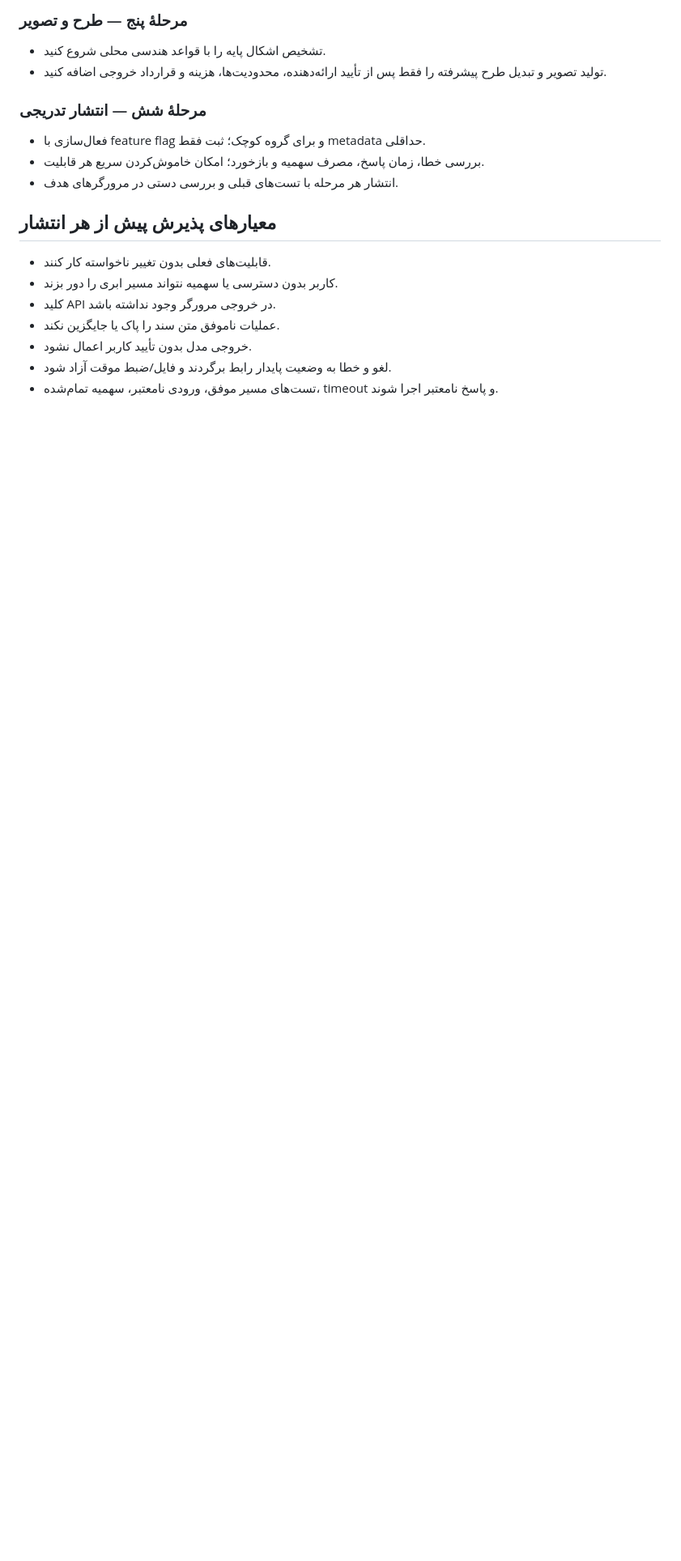
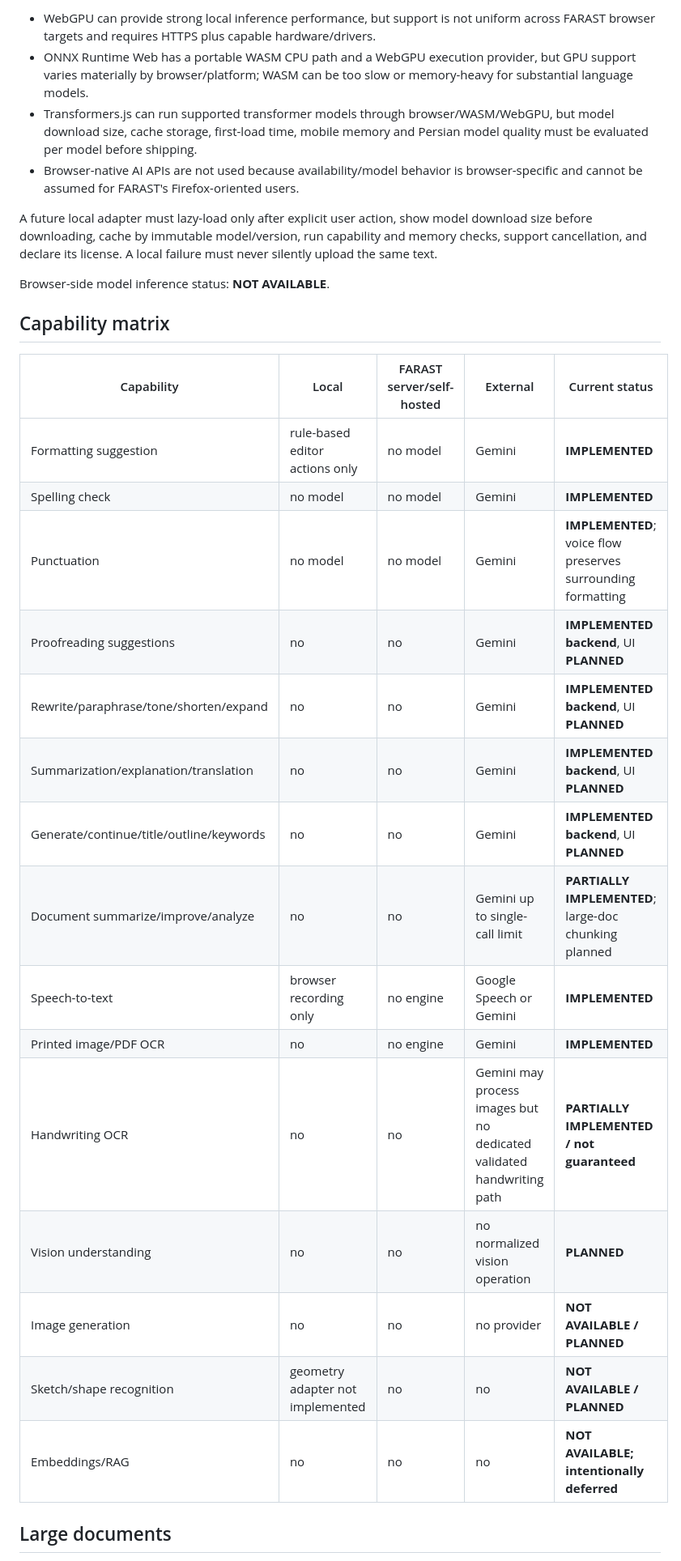
Before and after one commit to a4adelahmadian86-wq/type, a Markdown page: docs/AI_EDITOR_ARCHITECTURE.md, the part around one of its changes. Shown at 81% size. Rendered like a GitHub page; blank space fills up the shorter version.

Commit message:
docs(ai): describe implemented architecture and verified limitations

```diff
--- a/docs/AI_EDITOR_ARCHITECTURE.md
+++ b/docs/AI_EDITOR_ARCHITECTURE.md
@@ -126,22 +106,32 @@
 
-### مرحلهٔ پنج — طرح و تصویر
+- WebGPU can provide strong local inference performance, but support is not uniform across FARAST browser targets and requires HTTPS plus capable hardware/drivers.
+- ONNX Runtime Web has a portable WASM CPU path and a WebGPU execution provider, but GPU support varies materially by browser/platform; WASM can be too slow or memory-heavy for substantial language models.
+- Transformers.js can run supported transformer models through browser/WASM/WebGPU, but model download size, cache storage, first-load time, mobile memory and Persian model quality must be evaluated per model before shipping.
+- Browser-native AI APIs are not used because availability/model behavior is browser-specific and cannot be assumed for FARAST's Firefox-oriented users.
 
-- تشخیص اشکال پایه را با قواعد هندسی محلی شروع کنید.
-- تولید تصویر و تبدیل طرح پیشرفته را فقط پس از تأیید ارائه‌دهنده، محدودیت‌ها، هزینه و قرارداد خروجی اضافه کنید.
+A future local adapter must lazy-load only after explicit user action, show model download size before downloading, cache by immutable model/version, run capability and memory checks, support cancellation, and declare its license. A local failure must never silently upload the same text.
 
-### مرحلهٔ شش — انتشار تدریجی
+Browser-side model inference status: **NOT AVAILABLE**.
 
-- فعال‌سازی با feature flag و برای گروه کوچک؛ ثبت فقط metadata حداقلی.
-- بررسی خطا، زمان پاسخ، مصرف سهمیه و بازخورد؛ امکان خاموش‌کردن سریع هر قابلیت.
-- انتشار هر مرحله با تست‌های قبلی و بررسی دستی در مرورگرهای هدف.
+## Capability matrix
 
-## معیارهای پذیرش پیش از هر انتشار
+| Capability | Local | FARAST server/self-hosted | External | Current status |
+|---|---|---|---|---|
+| Formatting suggestion | rule-based editor actions only | no model | Gemini | **IMPLEMENTED** |
+| Spelling check | no model | no model | Gemini | **IMPLEMENTED** |
+| Punctuation | no model | no model | Gemini | **IMPLEMENTED**; voice flow preserves surrounding formatting |
+| Proofreading suggestions | no | no | Gemini | **IMPLEMENTED backend**, UI **PLANNED** |
+| Rewrite/paraphrase/tone/shorten/expand | no | no | Gemini | **IMPLEMENTED backend**, UI **PLANNED** |
+| Summarization/explanation/translation | no | no | Gemini | **IMPLEMENTED backend**, UI **PLANNED** |
+| Generate/continue/title/outline/keywords | no | no | Gemini | **IMPLEMENTED backend**, UI **PLANNED** |
+| Document summarize/improve/analyze | no | no | Gemini up to single-call limit | **PARTIALLY IMPLEMENTED**; large-doc chunking planned |
+| Speech-to-text | browser recording only | no engine | Google Speech or Gemini | **IMPLEMENTED** |
+| Printed image/PDF OCR | no | no engine | Gemini | **IMPLEMENTED** |
+| Handwriting OCR | no | no | Gemini may process images but no dedicated validated handwriting path | **PARTIALLY IMPLEMENTED / not guaranteed** |
+| Vision understanding | no | no | no normalized vision operation | **PLANNED** |
+| Image generation | no | no | no provider | **NOT AVAILABLE / PLANNED** |
+| Sketch/shape recognition | geometry adapter not implemented | no | no | **NOT AVAILABLE / PLANNED** |
+| Embeddings/RAG | no | no | no | **NOT AVAILABLE; intentionally deferred** |
 
-- قابلیت‌های فعلی بدون تغییر ناخواسته کار کنند.
-- کاربر بدون دسترسی یا سهمیه نتواند مسیر ابری را دور بزند.
-- کلید API در خروجی مرورگر وجود نداشته باشد.
-- عملیات ناموفق متن سند را پاک یا جایگزین نکند.
-- خروجی مدل بدون تأیید کاربر اعمال نشود.
-- لغو و خطا به وضعیت پایدار رابط برگردند و فایل/ضبط موقت آزاد شود.
-- تست‌های مسیر موفق، ورودی نامعتبر، سهمیه تمام‌شده، timeout و پاسخ نامعتبر اجرا شوند.
+## Large documents
 
```
Also changed, not shown: other parts of docs/AI_EDITOR_ARCHITECTURE.md (+94 -86 lines).
